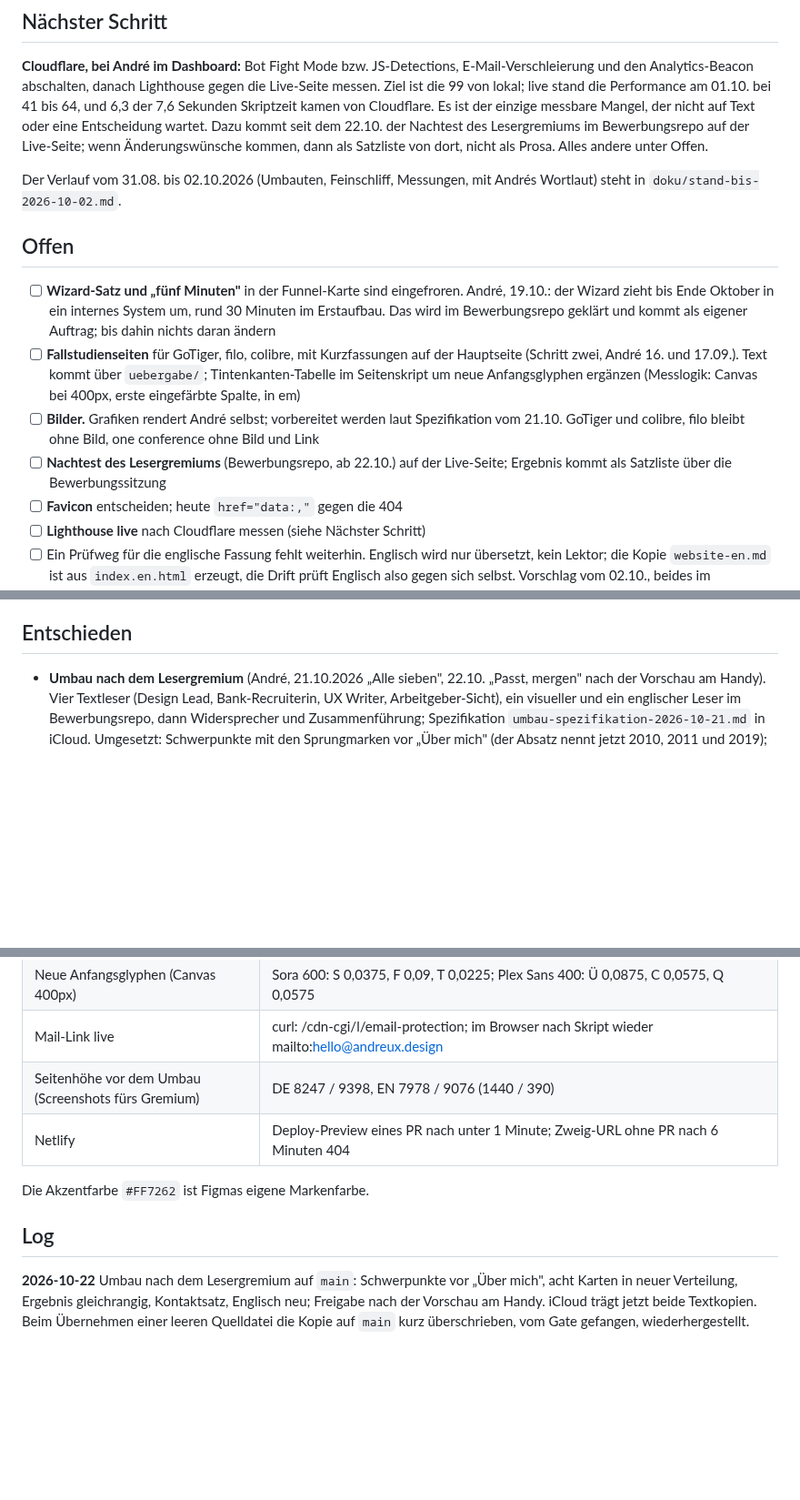
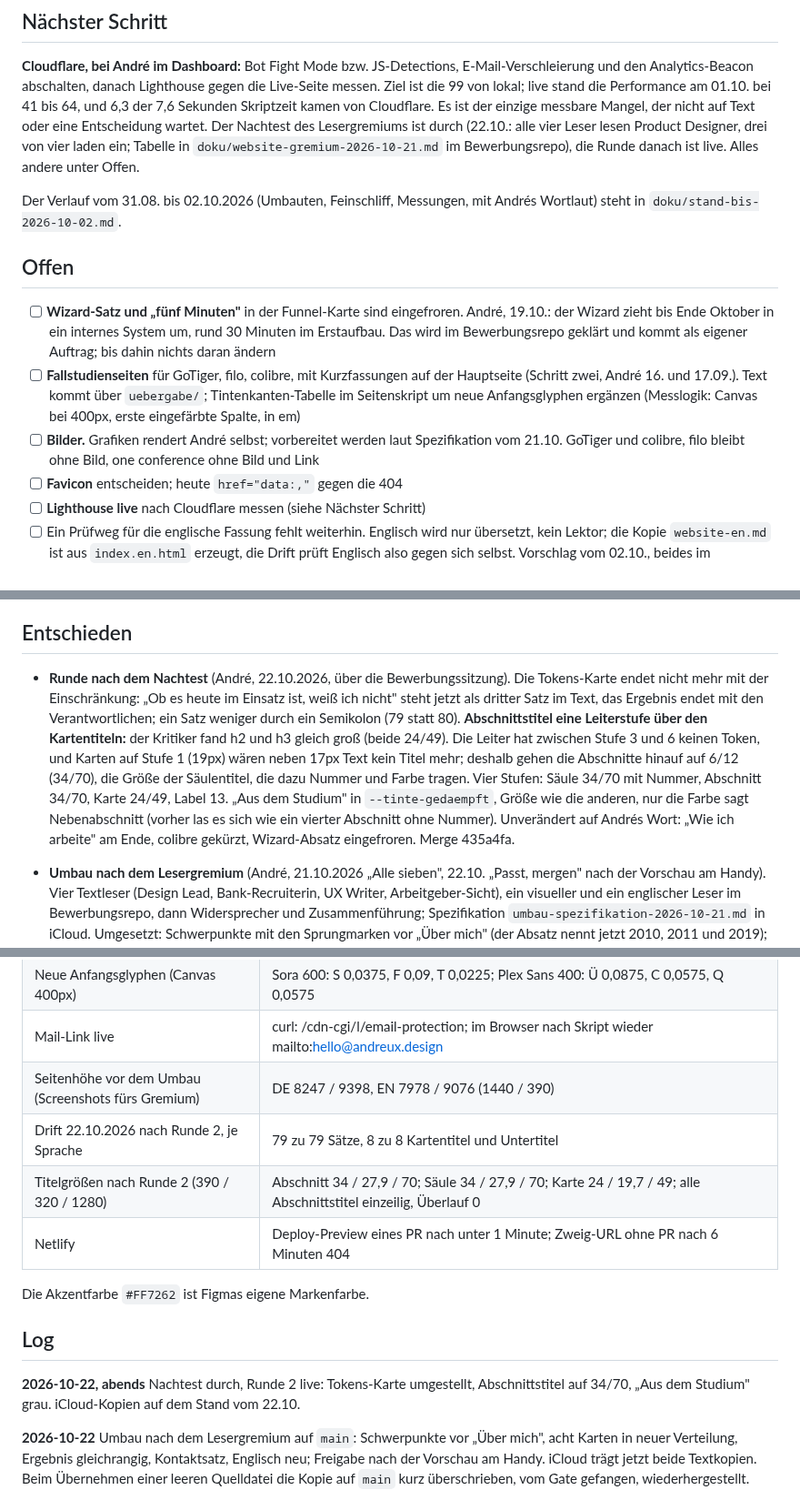
Before and after one commit to andreux-design/andreux-design-site, a Markdown page: PROJECT_STATE.md, 3 parts joined by grey strips. Shown at 91% size. GitHub-like rendering; blank space fills up the shorter version.

Commit message:
Stand 22.10. abends: Nachtest durch, Runde 2 live, Titelhierarchie; Gate gruen
Co-Authored-By: Claude Fable 5.1 <noreply@anthropic.com>

```diff
--- a/PROJECT_STATE.md
+++ b/PROJECT_STATE.md
@@ -9,10 +9,10 @@ E-Mail-Verschleierung und den Analytics-Beacon abschalten, danach Lighthouse
 gegen die Live-Seite messen. Ziel ist die 99 von lokal; live stand die
 Performance am 01.10. bei 41 bis 64, und 6,3 der 7,6 Sekunden Skriptzeit
 kamen von Cloudflare. Es ist der einzige messbare Mangel, der nicht auf
-Text oder eine Entscheidung wartet. Dazu kommt seit dem 22.10. der
-Nachtest des Lesergremiums im Bewerbungsrepo auf der Live-Seite; wenn
-Änderungswünsche kommen, dann als Satzliste von dort, nicht als Prosa.
-Alles andere unter Offen.
+Text oder eine Entscheidung wartet. Der Nachtest des Lesergremiums ist
+durch (22.10.: alle vier Leser lesen Product Designer, drei von vier laden
+ein; Tabelle in `doku/website-gremium-2026-10-21.md` im Bewerbungsrepo),
+die Runde danach ist live. Alles andere unter Offen.
 
 Der Verlauf vom 31.08. bis 02.10.2026 (Umbauten, Feinschliff, Messungen,
 mit Andrés Wortlaut) steht in `doku/stand-bis-2026-10-02.md`.
@@ -32,8 +32,6 @@ mit Andrés Wortlaut) steht in `doku/stand-bis-2026-10-02.md`.
 - [ ] **Bilder.** Grafiken rendert André selbst; vorbereitet werden laut
       Spezifikation vom 21.10. GoTiger und colibre, filo bleibt ohne Bild,
       one conference ohne Bild und Link
-- [ ] **Nachtest des Lesergremiums** (Bewerbungsrepo, ab 22.10.) auf der
-      Live-Seite; Ergebnis kommt als Satzliste über die Bewerbungssitzung
 - [ ] **Favicon** entscheiden; heute `href="data:,"` gegen die 404
 - [ ] **Lighthouse live** nach Cloudflare messen (siehe Nächster Schritt)
 - [ ] Ein Prüfweg für die englische Fassung fehlt weiterhin. Englisch wird
@@ -72,6 +70,22 @@ mit Andrés Wortlaut) steht in `doku/stand-bis-2026-10-02.md`.
       WebFetch, das taugt nicht für reproduzierbare Ausgabe
 
 ## Entschieden
+
+- **Runde nach dem Nachtest** (André, 22.10.2026, über die
+  Bewerbungssitzung). Die Tokens-Karte endet nicht mehr mit der
+  Einschränkung: „Ob es heute im Einsatz ist, weiß ich nicht" steht jetzt
+  als dritter Satz im Text, das Ergebnis endet mit den Verantwortlichen;
+  ein Satz weniger durch ein Semikolon (79 statt 80). **Abschnittstitel
+  eine Leiterstufe über den Kartentiteln:** der Kritiker fand h2 und h3
+  gleich groß (beide 24/49). Die Leiter hat zwischen Stufe 3 und 6 keinen
+  Token, und Karten auf Stufe 1 (19px) wären neben 17px Text kein Titel
+  mehr; deshalb gehen die Abschnitte hinauf auf 6/12 (34/70), die Größe
+  der Säulentitel, die dazu Nummer und Farbe tragen. Vier Stufen:
+  Säule 34/70 mit Nummer, Abschnitt 34/70, Karte 24/49, Label 13. „Aus dem
+  Studium" in `--tinte-gedaempft`, Größe wie die anderen, nur die Farbe
+  sagt Nebenabschnitt (vorher las es sich wie ein vierter Abschnitt ohne
+  Nummer). Unverändert auf Andrés Wort: „Wie ich arbeite" am Ende,
+  colibre gekürzt, Wizard-Absatz eingefroren. Merge 435a4fa.
 
 - **Umbau nach dem Lesergremium** (André, 21.10.2026 „Alle sieben", 22.10.
   „Passt, mergen" nach der Vorschau am Handy). Vier Textleser (Design Lead,
@@ -337,11 +351,15 @@ es sie zweimal. Zu erledigen im Repo `design-tokens`, nicht hier.
 | Neue Anfangsglyphen (Canvas 400px) | Sora 600: S 0,0375, F 0,09, T 0,0225; Plex Sans 400: Ü 0,0875, C 0,0575, Q 0,0575 |
 | Mail-Link live | curl: /cdn-cgi/l/email-protection; im Browser nach Skript wieder mailto:hello@andreux.design |
 | Seitenhöhe vor dem Umbau (Screenshots fürs Gremium) | DE 8247 / 9398, EN 7978 / 9076 (1440 / 390) |
+| Drift 22.10.2026 nach Runde 2, je Sprache | 79 zu 79 Sätze, 8 zu 8 Kartentitel und Untertitel |
+| Titelgrößen nach Runde 2 (390 / 320 / 1280) | Abschnitt 34 / 27,9 / 70; Säule 34 / 27,9 / 70; Karte 24 / 19,7 / 49; alle Abschnittstitel einzeilig, Überlauf 0 |
 | Netlify | Deploy-Preview eines PR nach unter 1 Minute; Zweig-URL ohne PR nach 6 Minuten 404 |
 
 Die Akzentfarbe `#FF7262` ist Figmas eigene Markenfarbe.
 
 ## Log
+
+**2026-10-22, abends** Nachtest durch, Runde 2 live: Tokens-Karte umgestellt, Abschnittstitel auf 34/70, „Aus dem Studium" grau. iCloud-Kopien auf dem Stand vom 22.10.
 
 **2026-10-22** Umbau nach dem Lesergremium auf `main`: Schwerpunkte vor
 „Über mich", acht Karten in neuer Verteilung, Ergebnis gleichrangig,
```
